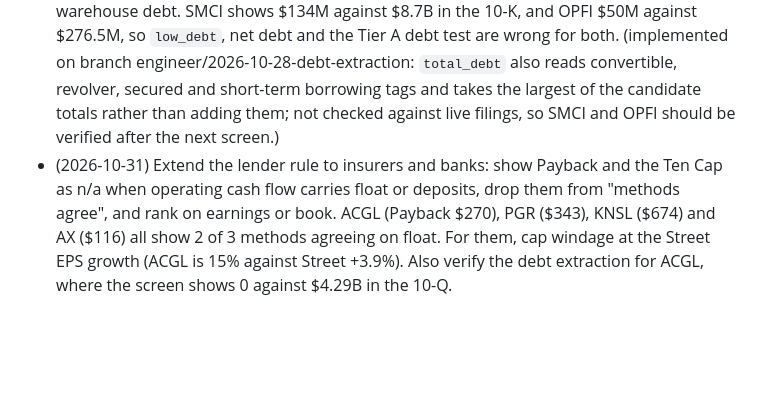
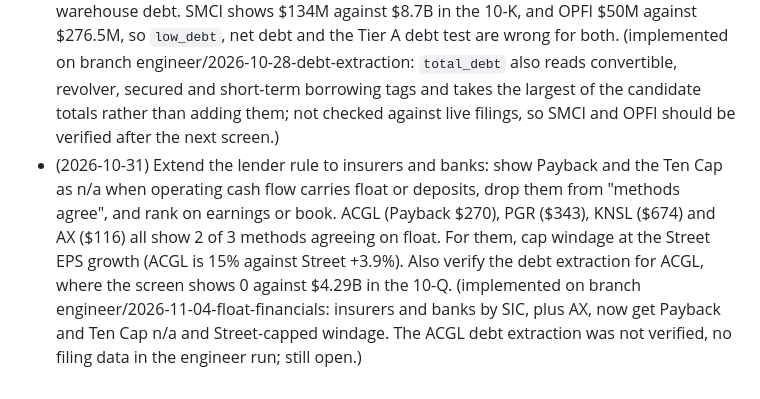
Before and after one commit to GranolaMuncher/RuleOne, a Markdown page: knowledge/rule1/METHOD.md, the part around the change. GitHub-like rendering; blank space fills up the shorter version.

Commit message:
METHOD: mark 2026-10-31 float proposal implemented
Co-Authored-By: Claude Sonnet 5.5 <noreply@anthropic.com>

```diff
--- a/knowledge/rule1/METHOD.md
+++ b/knowledge/rule1/METHOD.md
@@ -137,4 +137,4 @@ The Professor adds rule refinements here (from new episodes, the book or the wee
 - (2026-10-24) Show Payback and the Ten Cap after stock-based compensation, and flag any name whose SBC is above 10% of operating cash flow. The screen adds SBC back, so TTD ($28.78 → ~$8.70 Payback), ADBE (Ten Cap $307 → ~$259) and INTU (cash conversion 190%) all show BUY* or three methods agreeing on inflated figures. (implemented on branch engineer/2026-10-28-sbc-adjusted-prices: `payback_price_sbc`, `ten_cap_price_sbc` and `sbc_pct_ocf` columns plus a flag above 10%; the headline prices are unchanged.)
 - (2026-10-24) Flag "peak earnings" when TTM EPS is above 1.5× its 5-year average (or an insurer's combined ratio is below 90), then cap windage and rebase the Sticker on a normalised EPS. PGR TTM EPS $19.9 is 2.1× its five-year average and KNSL 1.7×; the screen grows both at 15%. (implemented on branch engineer/2026-10-28-peak-earnings-rebase, calibrated 2026-10-29 at the owner's request: a steady 15% compounder also sits near 1.5x its average (MSFT 1.53x), so outside insurance the TTM EPS must also be more than 1.3x what the company's own earlier ten-year trend predicts; insurers keep the plain 1.5x test because underwriting is cyclical. Flags PGR, KNSL, SMCI and NVDA; spares MSFT, COST, ADBE, INTU and AAPL.)
 - (2026-10-24) Audit the debt extraction for convertibles, revolvers and funding or warehouse debt. SMCI shows $134M against $8.7B in the 10-K, and OPFI $50M against $276.5M, so `low_debt`, net debt and the Tier A debt test are wrong for both. (implemented on branch engineer/2026-10-28-debt-extraction: `total_debt` also reads convertible, revolver, secured and short-term borrowing tags and takes the largest of the candidate totals rather than adding them; not checked against live filings, so SMCI and OPFI should be verified after the next screen.)
-- (2026-10-31) Extend the lender rule to insurers and banks: show Payback and the Ten Cap as n/a when operating cash flow carries float or deposits, drop them from "methods agree", and rank on earnings or book. ACGL (Payback $270), PGR ($343), KNSL ($674) and AX ($116) all show 2 of 3 methods agreeing on float. For them, cap windage at the Street EPS growth (ACGL is 15% against Street +3.9%). Also verify the debt extraction for ACGL, where the screen shows 0 against $4.29B in the 10-Q.
+- (2026-10-31) Extend the lender rule to insurers and banks: show Payback and the Ten Cap as n/a when operating cash flow carries float or deposits, drop them from "methods agree", and rank on earnings or book. ACGL (Payback $270), PGR ($343), KNSL ($674) and AX ($116) all show 2 of 3 methods agreeing on float. For them, cap windage at the Street EPS growth (ACGL is 15% against Street +3.9%). Also verify the debt extraction for ACGL, where the screen shows 0 against $4.29B in the 10-Q. (implemented on branch engineer/2026-11-04-float-financials: insurers and banks by SIC, plus AX, now get Payback and Ten Cap n/a and Street-capped windage. The ACGL debt extraction was not verified, no filing data in the engineer run; still open.)
```
